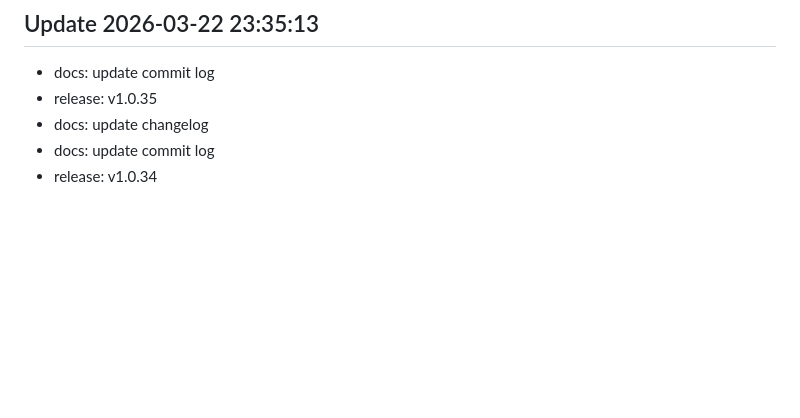
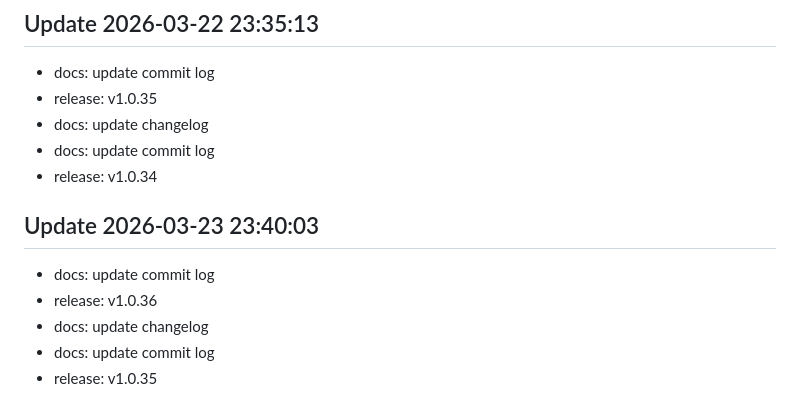
Before and after one commit to LEVERLEX/myproject, a Markdown page: CHANGELOG.md, the part around the change. Drawn GitHub-style; blank space fills up the shorter version.

Commit message:
docs: update changelog

```diff
--- a/CHANGELOG.md
+++ b/CHANGELOG.md
@@ -211,3 +211,9 @@
 - docs: update changelog
 - docs: update commit log
 - release: v1.0.34
+## Update 2026-03-23 23:40:03
+- docs: update commit log
+- release: v1.0.36
+- docs: update changelog
+- docs: update commit log
+- release: v1.0.35
```
